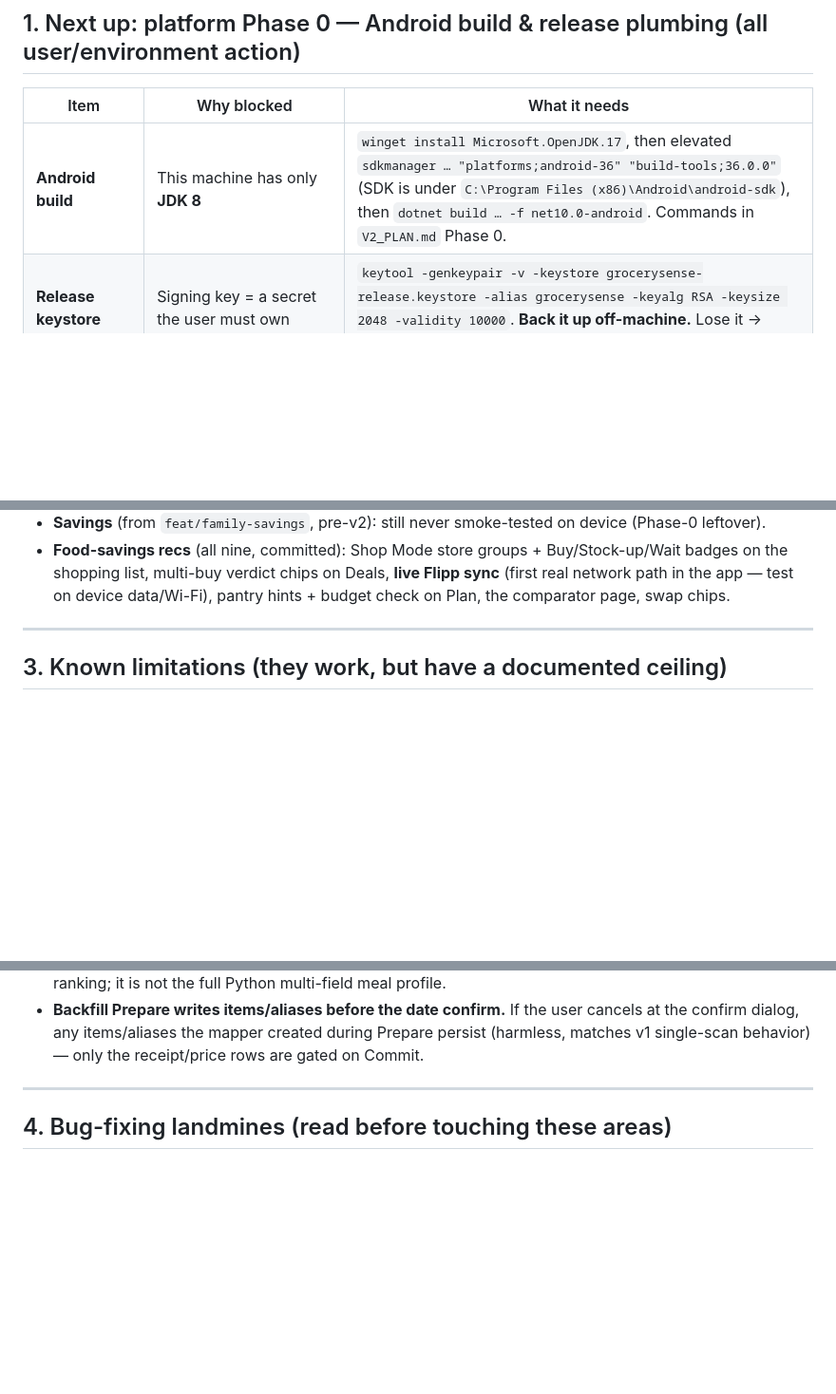
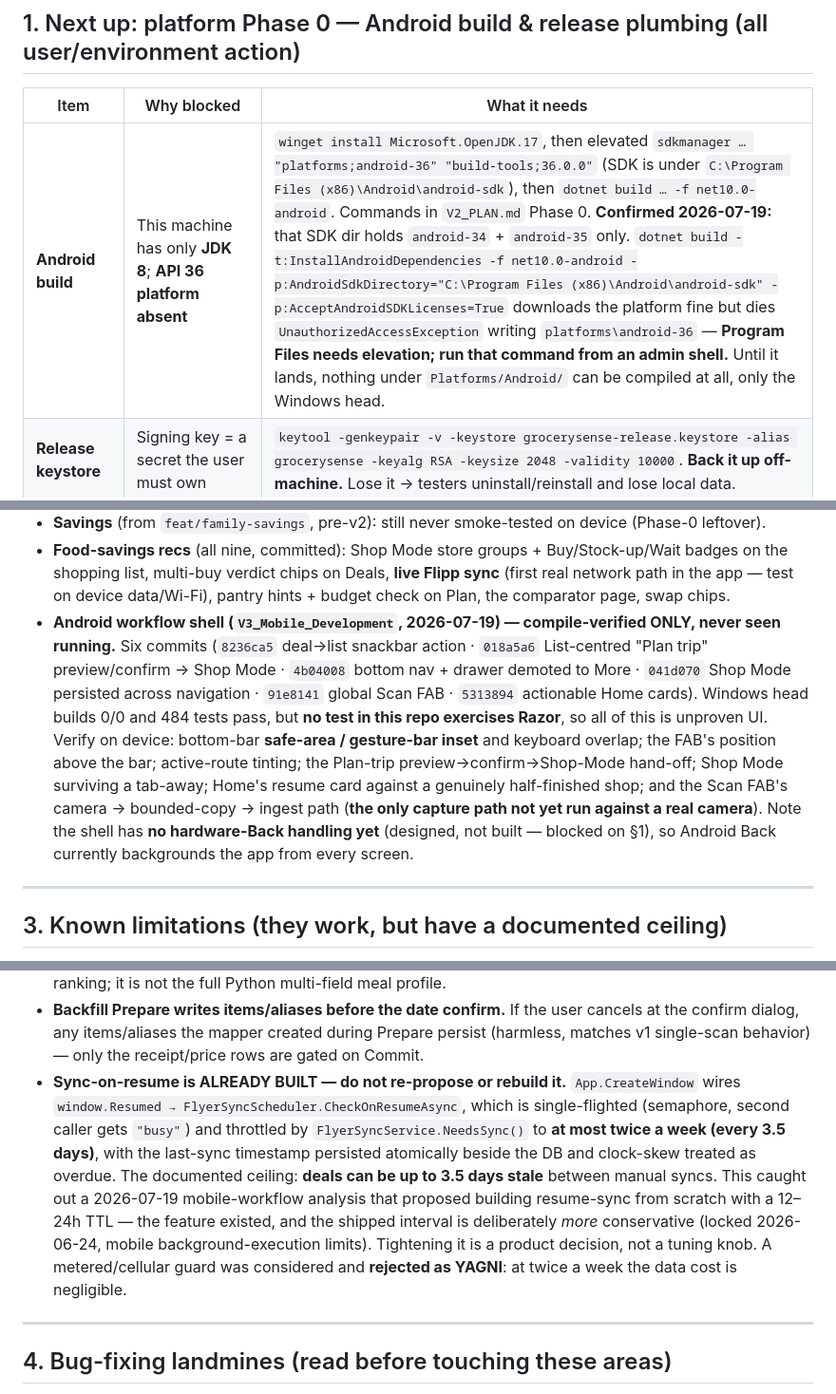
Before and after one commit to DanVano/Grocery_Sense, a Markdown page: V2_FOLLOWUPS.md, 3 parts joined by grey strips. Shown at 95% size. Drawn GitHub-style; blank space fills up the shorter version.

Commit message:
docs: record mobile-workflow verification debt and the resume-sync finding
Three additions to V2_FOLLOWUPS:

- S1: confirm the Android SDK state as of 2026-07-19 — the SDK dir holds
  android-34/35 only, and InstallAndroidDependencies downloads API 36 but
  fails writing into Program Files without elevation. Nothing under
  Platforms/Android can be compiled until that is run from an admin shell.

- S2: log the V3_Mobile_Development shell (six commits) as compile-verified
  only. The Windows head builds clean and 484 tests pass, but no test here
  exercises Razor, so safe-area insets, the FAB, active-route tinting, the
  Plan-trip hand-off and the FAB capture path are all unproven on device.
  Also notes hardware Back is designed but unbuilt.

- S3: record that sync-on-resume already exists, is single-flighted and
  throttled to every 3.5 days, and must not be rebuilt — a workflow analysis
  this session proposed building it from scratch with a tighter TTL before
  checking the lifecycle hook. Documents the staleness ceiling and why the
  metered-connection guard was rejected as YAGNI.

```diff
--- a/V2_FOLLOWUPS.md
+++ b/V2_FOLLOWUPS.md
@@ -29,7 +29,7 @@ and deleted 2026-07-11; `SECURITY_REVIEW_FUTURE_WORK.md` stays live (standing v3
 
 | Item | Why blocked | What it needs |
 |---|---|---|
-| **Android build** | This machine has only **JDK 8** | `winget install Microsoft.OpenJDK.17`, then elevated `sdkmanager … "platforms;android-36" "build-tools;36.0.0"` (SDK is under `C:\Program Files (x86)\Android\android-sdk`), then `dotnet build … -f net10.0-android`. Commands in `V2_PLAN.md` Phase 0. |
+| **Android build** | This machine has only **JDK 8**; **API 36 platform absent** | `winget install Microsoft.OpenJDK.17`, then elevated `sdkmanager … "platforms;android-36" "build-tools;36.0.0"` (SDK is under `C:\Program Files (x86)\Android\android-sdk`), then `dotnet build … -f net10.0-android`. Commands in `V2_PLAN.md` Phase 0. **Confirmed 2026-07-19:** that SDK dir holds `android-34` + `android-35` only. `dotnet build -t:InstallAndroidDependencies -f net10.0-android -p:AndroidSdkDirectory="C:\Program Files (x86)\Android\android-sdk" -p:AcceptAndroidSDKLicenses=True` downloads the platform fine but dies `UnauthorizedAccessException` writing `platforms\android-36` — **Program Files needs elevation; run that command from an admin shell.** Until it lands, nothing under `Platforms/Android/` can be compiled at all, only the Windows head. |
 | **Release keystore** | Signing key = a secret the user must own | `keytool -genkeypair -v -keystore grocerysense-release.keystore -alias grocerysense -keyalg RSA -keysize 2048 -validity 10000`. **Back it up off-machine.** Lose it → testers uninstall/reinstall and lose local data. |
 | **Signed v2 APK + on-device smoke** | Needs the two above | `dotnet publish -f net10.0-android -c Release`; smoke every route (§2 list); sideload to the ring (manual reinstall). |
 | **Azure OCR budget cap** | External portal | Set the cap + check per-page cost **before** the ~50-receipt backfill scan. |
@@ -67,6 +67,17 @@ Windows host can't click dialogs / share sheets / pickers). Verify these on-devi
 - **Food-savings recs** (all nine, committed): Shop Mode store groups + Buy/Stock-up/Wait badges on the
   shopping list, multi-buy verdict chips on Deals, **live Flipp sync** (first real network path in the
   app — test on device data/Wi-Fi), pantry hints + budget check on Plan, the comparator page, swap chips.
+- **Android workflow shell (`V3_Mobile_Development`, 2026-07-19) — compile-verified ONLY, never seen
+  running.** Six commits (`8236ca5` deal→list snackbar action · `018a5a6` List-centred "Plan trip"
+  preview/confirm → Shop Mode · `4b04008` bottom nav + drawer demoted to More · `041d070` Shop Mode
+  persisted across navigation · `91e8141` global Scan FAB · `5313894` actionable Home cards). Windows
+  head builds 0/0 and 484 tests pass, but **no test in this repo exercises Razor**, so all of this is
+  unproven UI. Verify on device: bottom-bar **safe-area / gesture-bar inset** and keyboard overlap; the
+  FAB's position above the bar; active-route tinting; the Plan-trip preview→confirm→Shop-Mode hand-off;
+  Shop Mode surviving a tab-away; Home's resume card against a genuinely half-finished shop; and the
+  Scan FAB's camera → bounded-copy → ingest path (**the only capture path not yet run against a real
+  camera**). Note the shell has **no hardware-Back handling yet** (designed, not built — blocked on §1),
+  so Android Back currently backgrounds the app from every screen.
 
 ---
 
@@ -100,6 +111,16 @@ Windows host can't click dialogs / share sheets / pickers). Verify these on-devi
 - **Backfill Prepare writes items/aliases before the date confirm.** If the user cancels at the confirm
   dialog, any items/aliases the mapper created during Prepare persist (harmless, matches v1 single-scan
   behavior) — only the receipt/price rows are gated on Commit.
+- **Sync-on-resume is ALREADY BUILT — do not re-propose or rebuild it.** `App.CreateWindow` wires
+  `window.Resumed → FlyerSyncScheduler.CheckOnResumeAsync`, which is single-flighted (semaphore, second
+  caller gets `"busy"`) and throttled by `FlyerSyncService.NeedsSync()` to **at most twice a week
+  (every 3.5 days)**, with the last-sync timestamp persisted atomically beside the DB and clock-skew
+  treated as overdue. The documented ceiling: **deals can be up to 3.5 days stale** between manual
+  syncs. This caught out a 2026-07-19 mobile-workflow analysis that proposed building resume-sync from
+  scratch with a 12–24h TTL — the feature existed, and the shipped interval is deliberately *more*
+  conservative (locked 2026-06-24, mobile background-execution limits). Tightening it is a product
+  decision, not a tuning knob. A metered/cellular guard was considered and **rejected as YAGNI**: at
+  twice a week the data cost is negligible.
 
 ---
 
```
